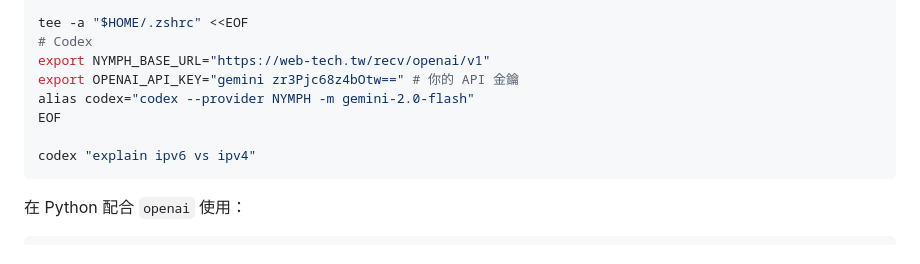
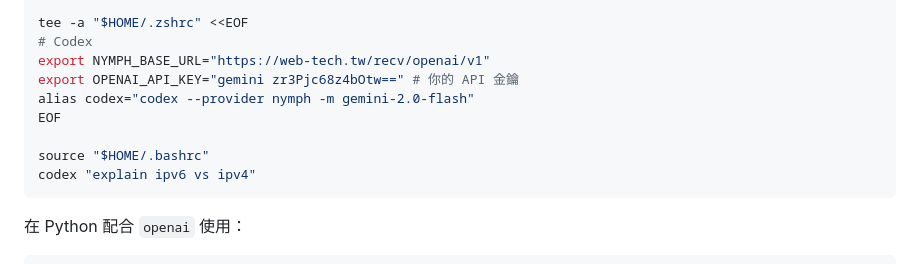
Before and after one commit to ai-tech-tw/openai, a Markdown page: README.zh-TW.md, the part around the change. Rendered like a GitHub page.

````diff
--- a/README.zh-TW.md
+++ b/README.zh-TW.md
@@ -63,9 +63,10 @@ tee -a "$HOME/.zshrc" <<EOF
 # Codex
 export NYMPH_BASE_URL="https://web-tech.tw/recv/openai/v1"
 export OPENAI_API_KEY="gemini zr3Pjc68z4bOtw==" # 你的 API 金鑰
-alias codex="codex --provider NYMPH -m gemini-2.0-flash"
+alias codex="codex --provider nymph -m gemini-2.0-flash"
 EOF
 
+source "$HOME/.bashrc"
 codex "explain ipv6 vs ipv4"
 ```
 
````
Also changed, not shown: README.md (+5 -4 lines).
